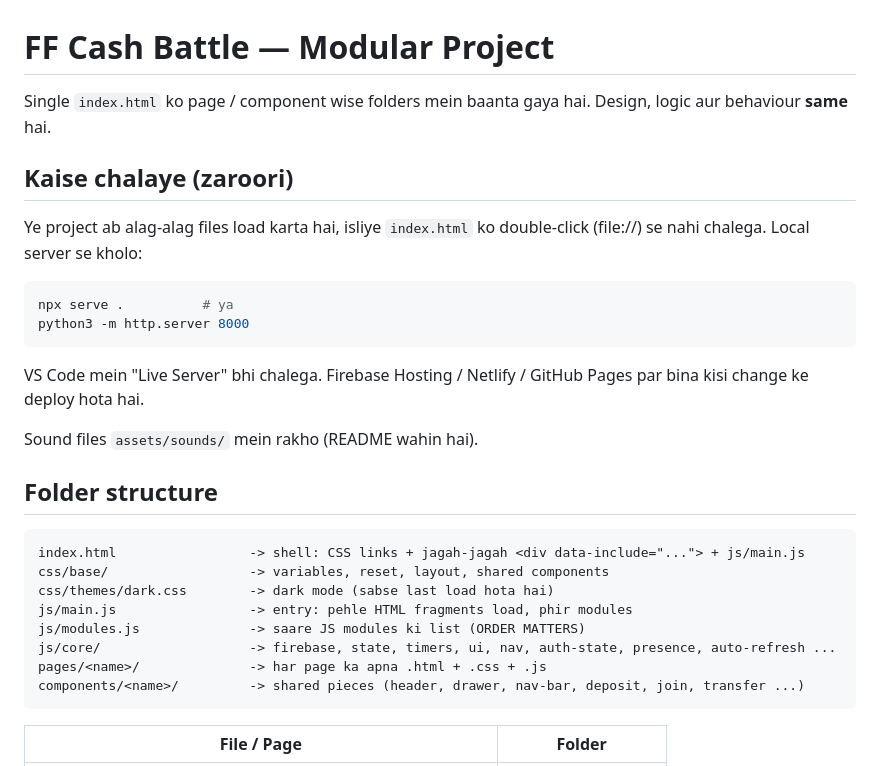
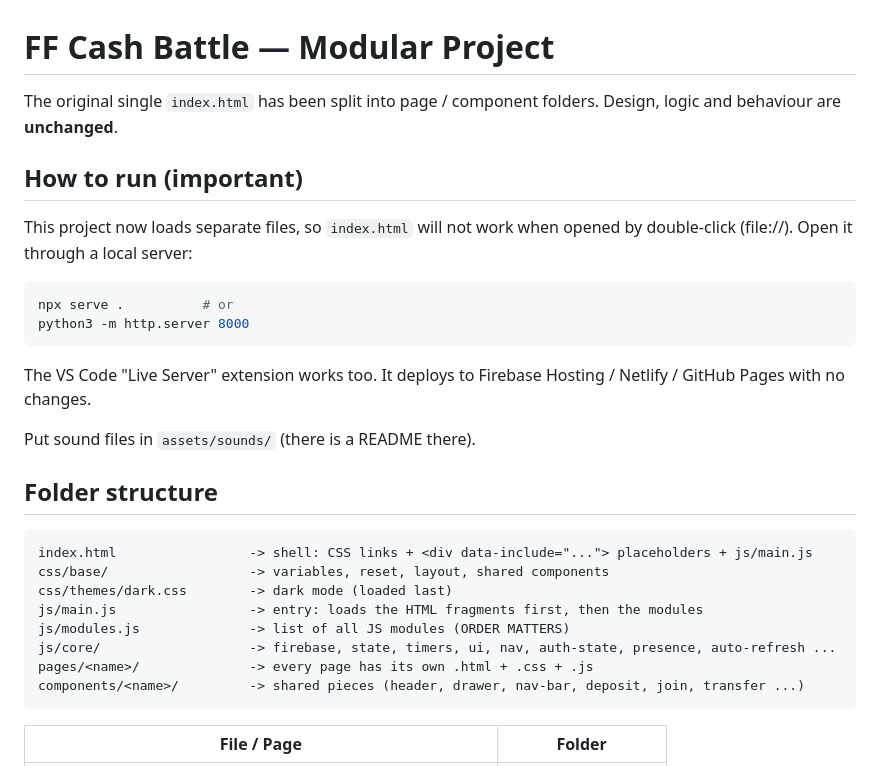
Before and after one commit to Subojeet4482/tournament-ff-cash-battle, a Markdown page: README.md, the part around one of its changes. GitHub-like rendering.

````diff
--- a/README.md
+++ b/README.md
@@ -1,27 +1,27 @@
 # FF Cash Battle — Modular Project
 
-Single `index.html` ko page / component wise folders mein baanta gaya hai. Design, logic aur behaviour **same** hai.
+The original single `index.html` has been split into page / component folders. Design, logic and behaviour are **unchanged**.
 
-## Kaise chalaye (zaroori)
-Ye project ab alag-alag files load karta hai, isliye `index.html` ko double-click (file://) se nahi chalega. Local server se kholo:
+## How to run (important)
+This project now loads separate files, so `index.html` will not work when opened by double-click (file://). Open it through a local server:
 
 ```bash
-npx serve .          # ya
+npx serve .          # or
 python3 -m http.server 8000
 ```
-VS Code mein "Live Server" bhi chalega. Firebase Hosting / Netlify / GitHub Pages par bina kisi change ke deploy hota hai.
+The VS Code "Live Server" extension works too. It deploys to Firebase Hosting / Netlify / GitHub Pages with no changes.
 
-Sound files `assets/sounds/` mein rakho (README wahin hai).
+Put sound files in `assets/sounds/` (there is a README there).
 
 ## Folder structure
 ```
-index.html                 -> shell: CSS links + jagah-jagah <div data-include="..."> + js/main.js
+index.html                 -> shell: CSS links + <div data-include="..."> placeholders + js/main.js
 css/base/                  -> variables, reset, layout, shared components
-css/themes/dark.css        -> dark mode (sabse last load hota hai)
-js/main.js                 -> entry: pehle HTML fragments load, phir modules
-js/modules.js              -> saare JS modules ki list (ORDER MATTERS)
+css/themes/dark.css        -> dark mode (loaded last)
+js/main.js                 -> entry: loads the HTML fragments first, then the modules
+js/modules.js              -> list of all JS modules (ORDER MATTERS)
 js/core/                   -> firebase, state, timers, ui, nav, auth-state, presence, auto-refresh ...
-pages/<name>/              -> har page ka apna .html + .css + .js
+pages/<name>/              -> every page has its own .html + .css + .js
 components/<name>/         -> shared pieces (header, drawer, nav-bar, deposit, join, transfer ...)
 ```
 
````
Also changed, not shown: other parts of README.md (+31 -18 lines).
